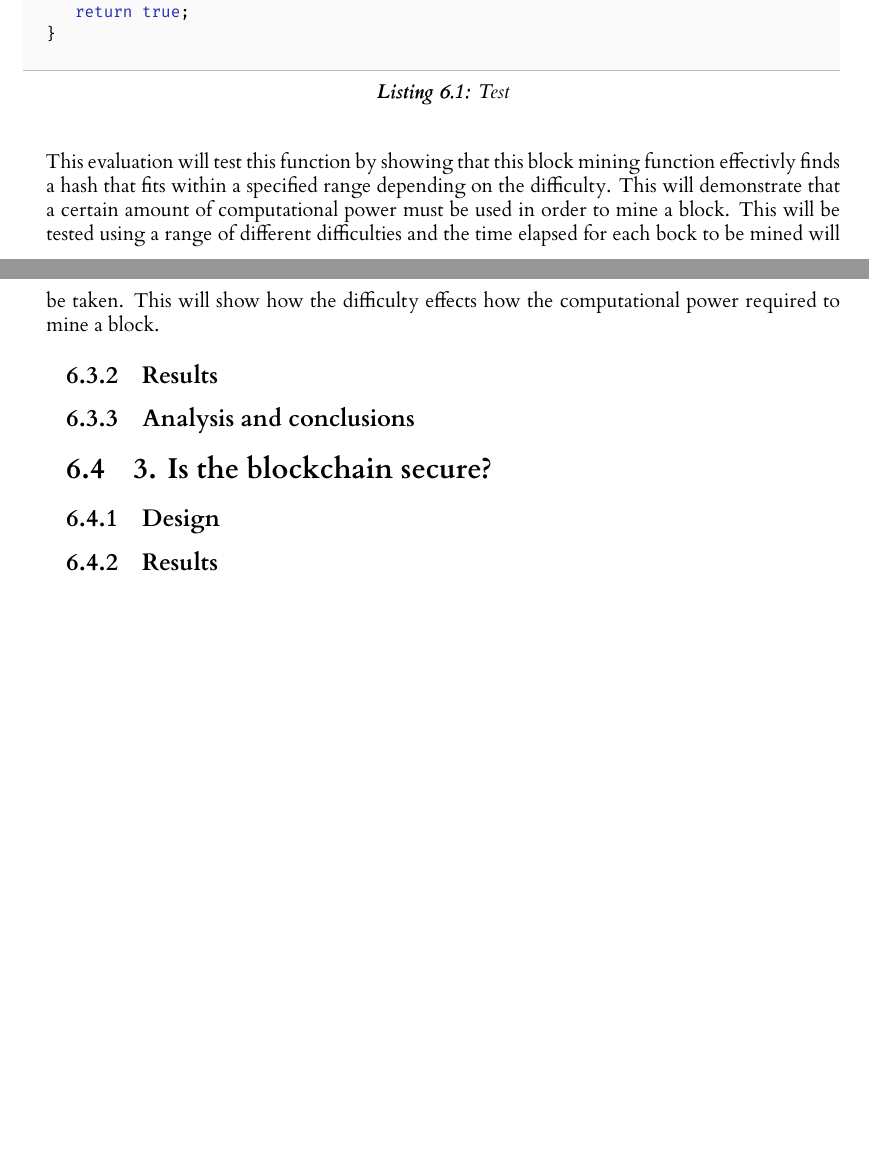
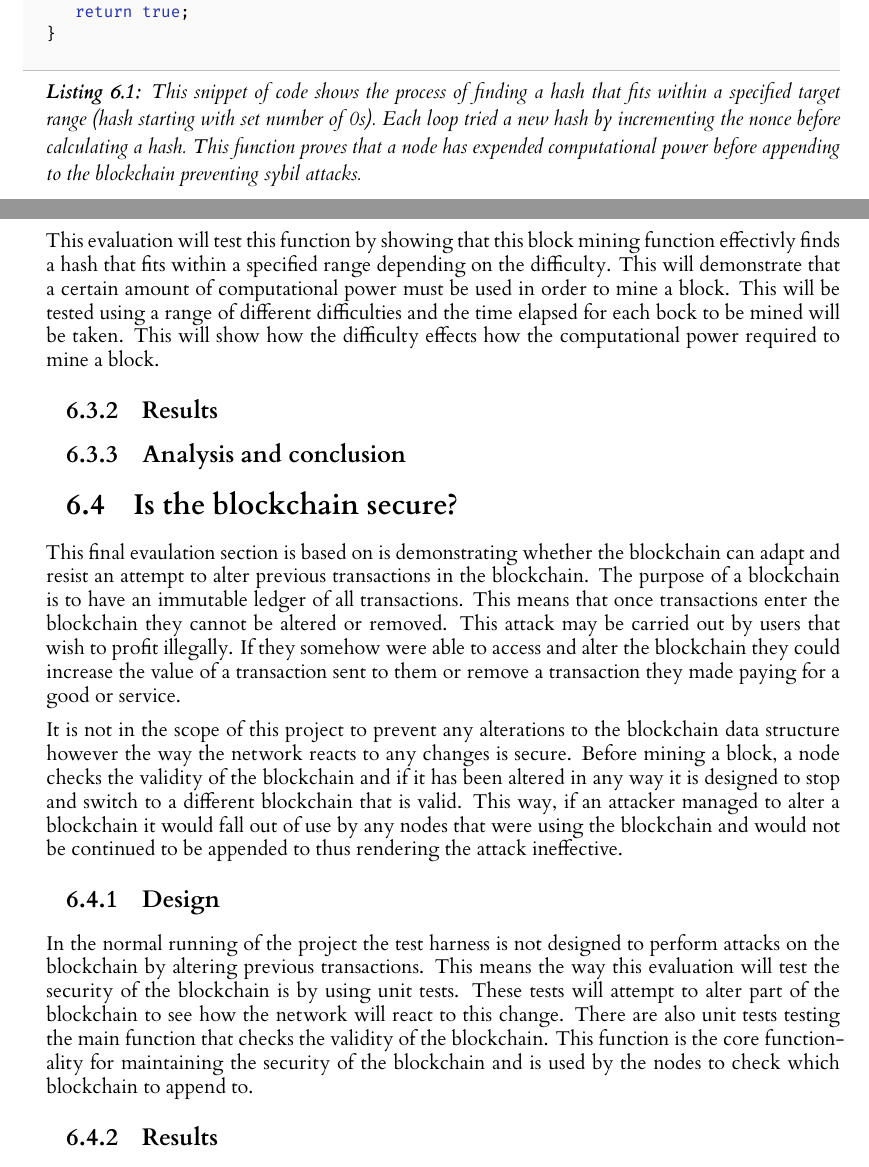
Before and after one commit to seanhorgan98/cryptocurrency, a LaTeX thesis (dissertation/l4proj.tex): two parts of pages 30 and 31 of 34, joined at a grey line, cut so that both start at the same text, the shorter picture padded with empty space. Compiled offline with XeLaTeX.

Commit message:
Added design part of final test

```diff
--- a/dissertation/l4proj.tex
+++ b/dissertation/l4proj.tex
@@ -1140,7 +1140,10 @@ fill a block [\ref{lst:mining}].
 
 \begin{lstlisting}[language=java, float=h, caption=
     {
-        Test
+        This snippet of code shows the process of finding a hash that fits within a specified target range (hash starting
+        with set number of 0s). Each loop tried a new hash by incrementing the nonce before calculating a hash. This
+        function proves that a node has expended computational power before appending to the blockchain preventing sybil
+        attacks.
     }
     , label=lst:mining]
     public boolean mineBlock(int difficulty) {
@@ -1162,8 +1165,25 @@ elapsed for each bock to be mined will be taken. This will show how the difficul
 required to mine a block.
 
 \subsection{Results}
-\subsection{Analysis and conclusions}
+\subsection{Analysis and conclusion}
 
-\section{3. Is the blockchain secure?}
+\section{Is the blockchain secure?}
+This final evaulation section is based on is demonstrating whether the blockchain can adapt and resist an attempt to
+alter previous transactions in the blockchain. The purpose of a blockchain is to have an immutable ledger of all transactions.
+This means that once transactions enter the blockchain they cannot be altered or removed. This attack may be carried out
+by users that wish to profit illegally. If they somehow were able to access and alter the blockchain they could increase
+the value of a transaction sent to them or remove a transaction they made paying for a good or service.
+
+It is not in the scope of this project to prevent any alterations to the blockchain data structure however the way the
+network reacts to any changes is secure. Before mining a block, a node checks the validity of the blockchain and if it
+has been altered in any way it is designed to stop and switch to a different blockchain that is valid. This way, if an
+attacker managed to alter a blockchain it would fall out of use by any nodes that were using the blockchain and would
+not be continued to be appended to thus rendering the attack ineffective.
 \subsection{Design}
+In the normal running of the project the test harness is not designed to perform attacks on the blockchain by altering
+previous transactions. This means the way this evaluation will test the security of the blockchain is by using unit tests.
+These tests will attempt to alter part of the blockchain to see how the network will react to this change. There are also
+unit tests testing the main function that checks the validity of the blockchain. This function is the core functionality
+for maintaining the security of the blockchain and is used by the nodes to check which blockchain to append to.
+
 \subsection{Results}
```
Also changed, not shown: dissertation/l4proj.tex (8 more changed lines).
